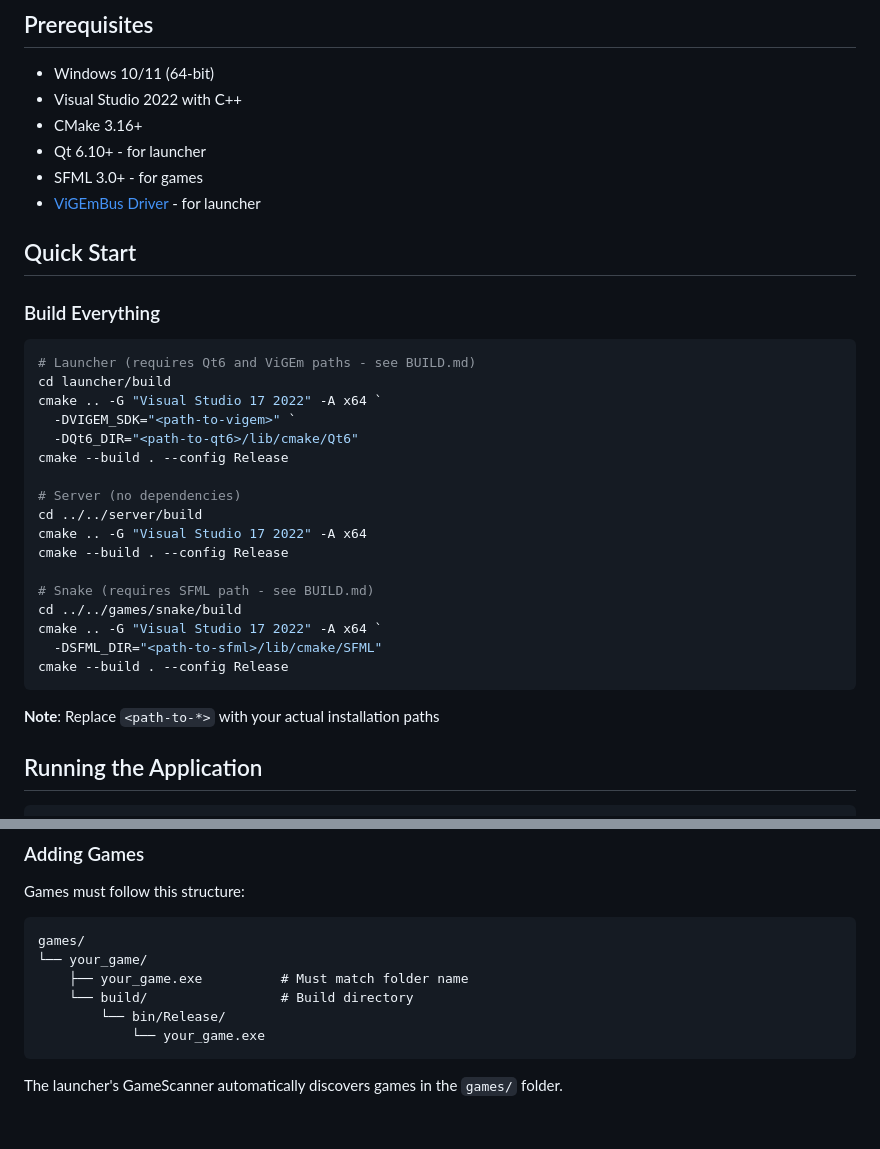
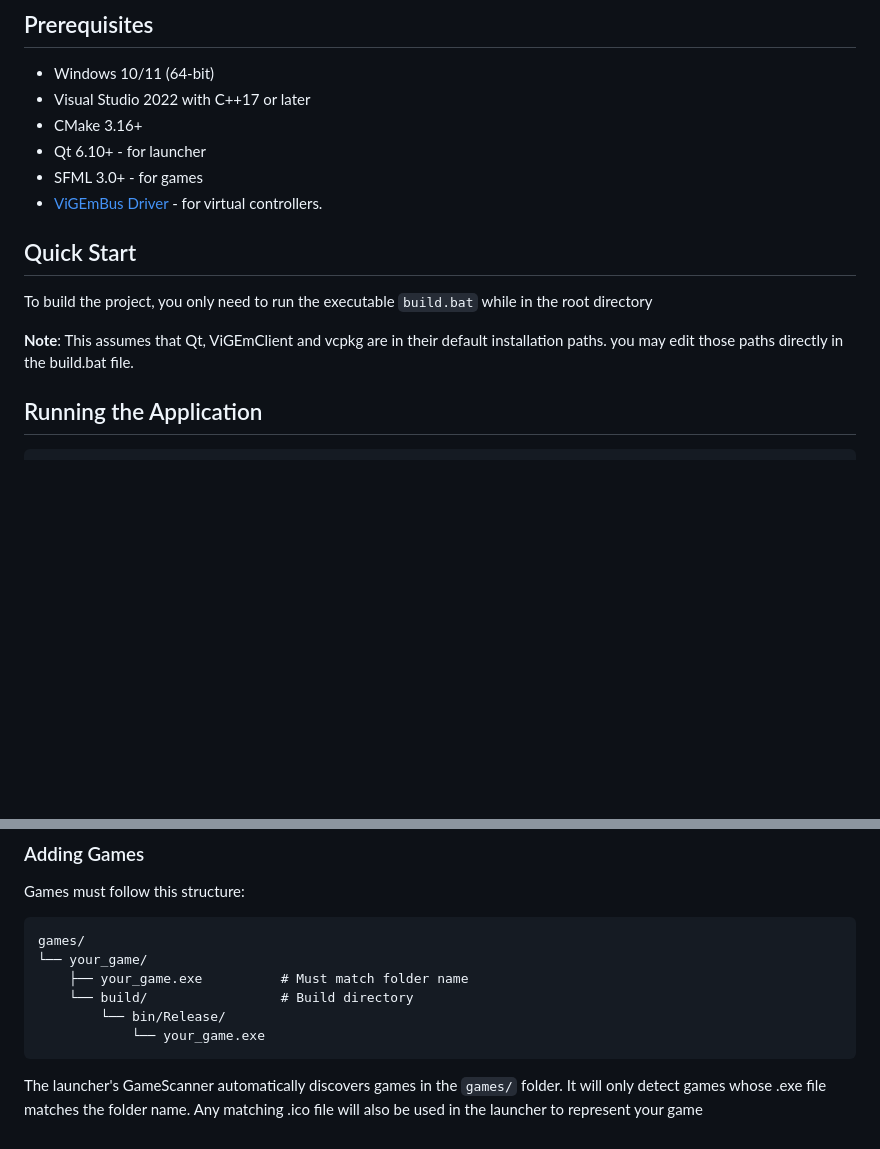
Before and after one commit to GDGiantDwarf/VirtualController, a Markdown page: README.md, 2 parts joined by grey strips. Rendered like a GitHub page; blank space fills up the shorter version.

Commit message:
Revise prerequisites and build instructions
Updated prerequisites and build instructions in README.md.

````diff
--- a/README.md
+++ b/README.md
@@ -11,37 +11,16 @@ Multi-player virtual controller system using ViGEmBus for Windows with client-se
 ## Prerequisites
 
 - Windows 10/11 (64-bit)
-- Visual Studio 2022 with C++
+- Visual Studio 2022 with C++17 or later
 - CMake 3.16+
 - Qt 6.10+ - for launcher
 - SFML 3.0+ - for games
-- [ViGEmBus Driver](https://github.com/nefarius/ViGEmBus/releases) - for launcher
+- [ViGEmBus Driver](https://github.com/nefarius/ViGEmBus/releases) - for virtual controllers.
 
 ## Quick Start
+To build the project, you only need to run the executable `build.bat` while in the root directory
 
-### Build Everything
-
-```powershell
-# Launcher (requires Qt6 and ViGEm paths - see BUILD.md)
-cd launcher/build
-cmake .. -G "Visual Studio 17 2022" -A x64 `
-  -DVIGEM_SDK="<path-to-vigem>" `
-  -DQt6_DIR="<path-to-qt6>/lib/cmake/Qt6"
-cmake --build . --config Release
-
-# Server (no dependencies)
-cd ../../server/build
-cmake .. -G "Visual Studio 17 2022" -A x64
-cmake --build . --config Release
-
-# Snake (requires SFML path - see BUILD.md)
-cd ../../games/snake/build
-cmake .. -G "Visual Studio 17 2022" -A x64 `
-  -DSFML_DIR="<path-to-sfml>/lib/cmake/SFML"
-cmake --build . --config Release
-```
-
-**Note**: Replace `<path-to-*>` with your actual installation paths
+**Note**: This assumes that Qt, ViGEmClient and vcpkg are in their default installation paths. you may edit those paths directly in the build.bat file.
 
 ## Running the Application
 
@@ -117,3 +96,5 @@ games/
 ```
 
 The launcher's GameScanner automatically discovers games in the `games/` folder.
+It will only detect games whose .exe file matches the folder name.
+Any matching .ico file will also be used in the launcher to represent your game
````
